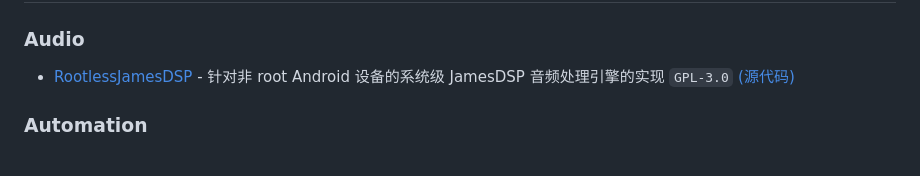
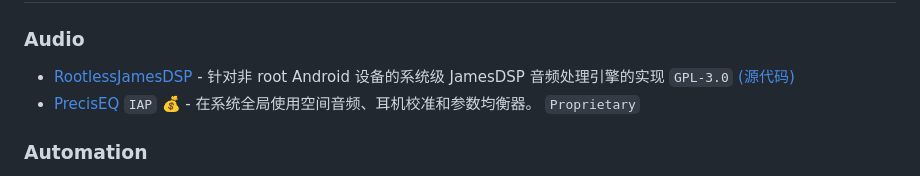
Before and after one commit to timschneeb/awesome-shizuku, a Markdown page: README_cn.md, the part around the change. Rendered like a GitHub page.

Commit message:
Add PrecisEQ to audio section of README_cn.md

```diff
--- a/README_cn.md
+++ b/README_cn.md
@@ -62,6 +62,7 @@ Shizuku 允许普通应用程序在非root 设备上使用 ADB 直接使用权
 ### Audio
 
 * [RootlessJamesDSP](https://play.google.com/store/apps/details?id=me.timschneeberger.rootlessjamesdsp&utm_source=github&pcampaignid=pcampaignidMKT-Other-global-all-co-prtnr-py-PartBadge-Mar2515-1) - 针对非 root Android 设备的系统级 JamesDSP 音频处理引擎的实现 `GPL-3.0` [(源代码)](https://github.com/ThePBone/RootlessJamesDSP)
+* [PrecisEQ](https://play.google.com/store/apps/details?id=com.yokodev.preciseqpro) `IAP` 💰 - 在系统全局使用空间音频、耳机校准和参数均衡器。 `Proprietary`
 
 ### Automation
 
```
